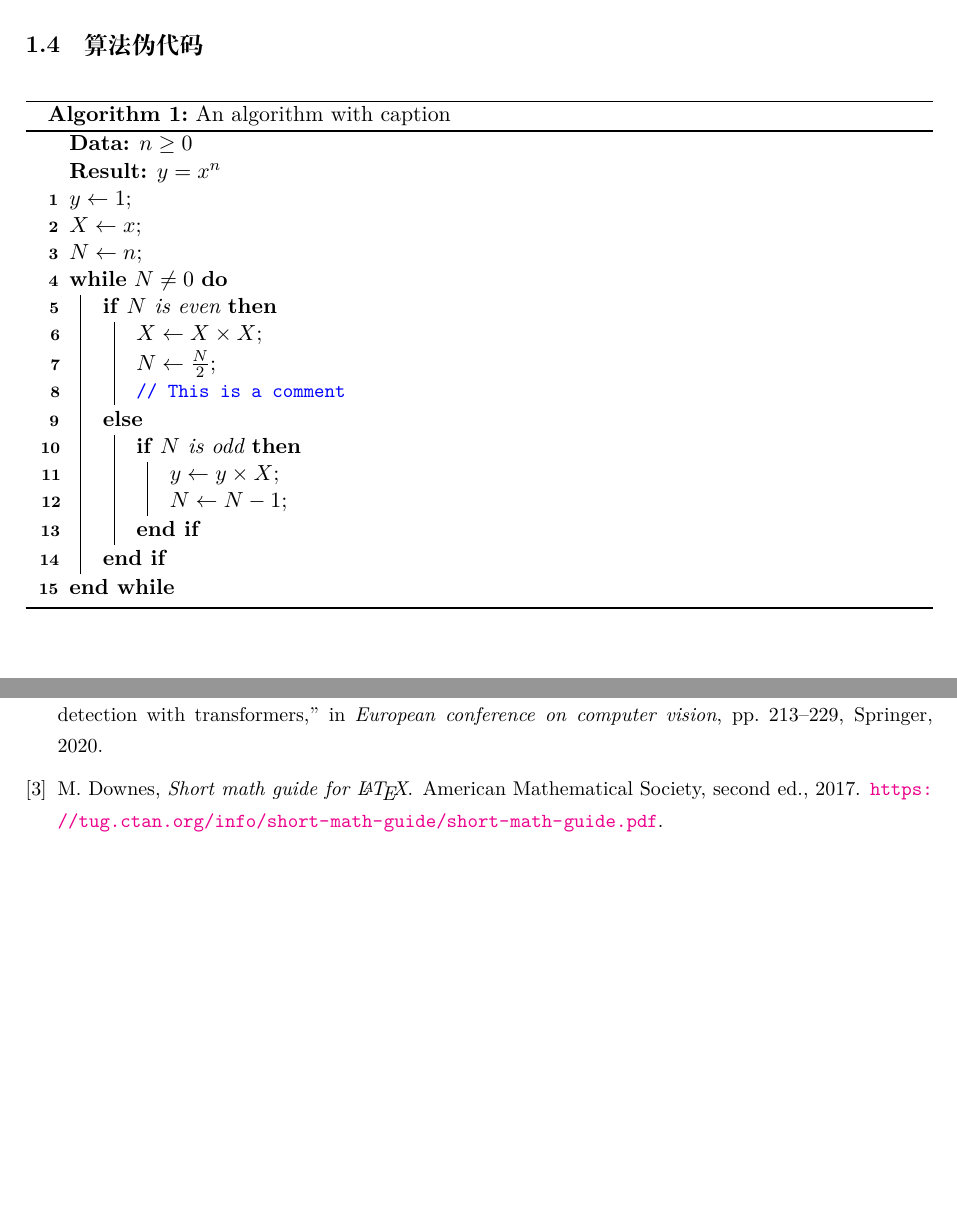
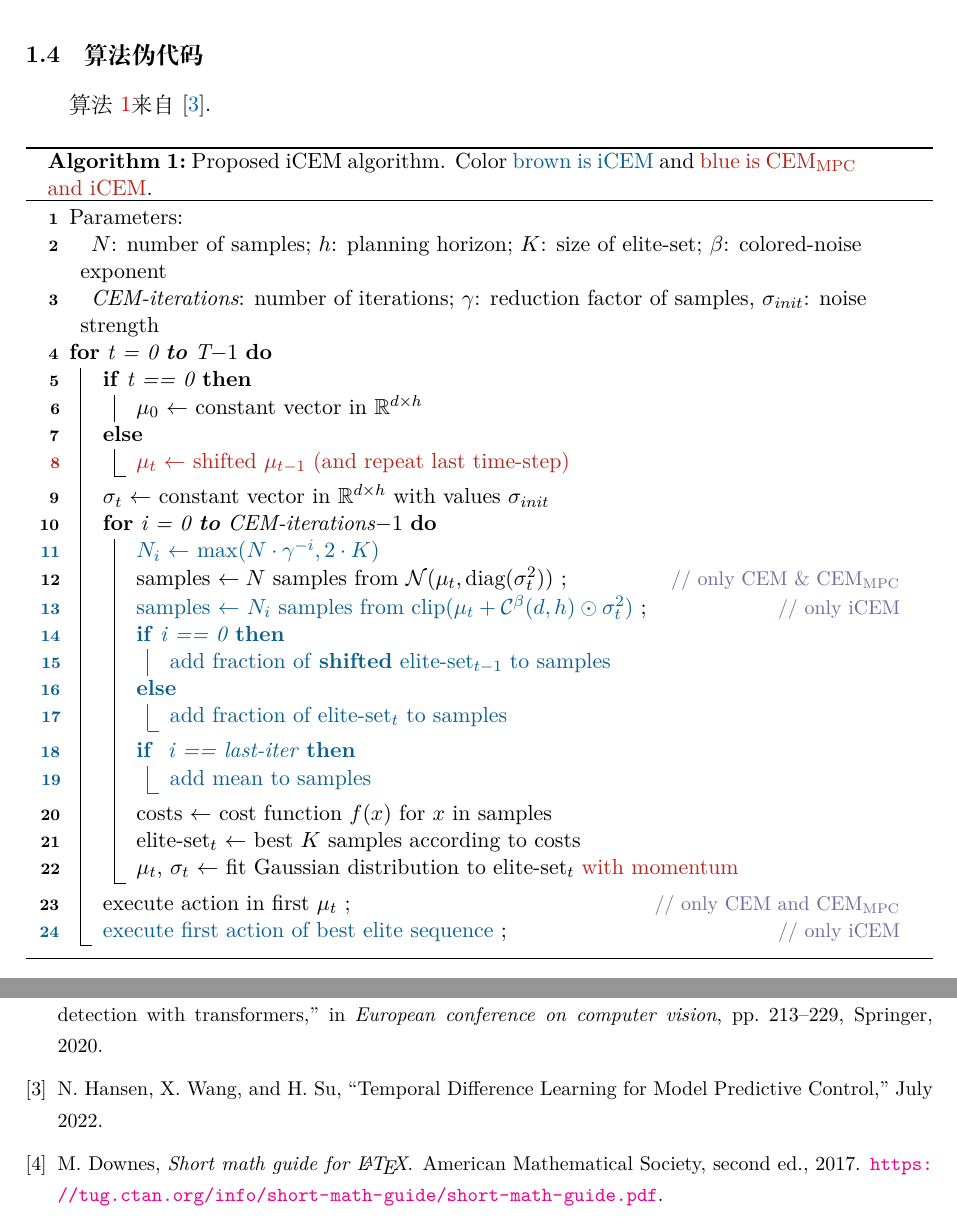
Before and after one commit to Theigrams/quick-LaTeX, a LaTeX document (main.tex, which reads quicklatex.sty): two parts of pages 4 and 8 of 9 before the commit and two parts of pages 4 and 9 of 10 after it, joined at a grey line, cut so that both start at the same text, the shorter picture padded with empty space. Compiled offline with XeLaTeX.

Commit message:
modify algorithm style

```diff
--- a/main.tex
+++ b/main.tex
@@ -109,26 +109,85 @@ P_{r-j}=\begin{cases}
 \newpage
 \subsection{算法伪代码}
 
-\begin{algorithm}[hbt!]
-    \caption{An algorithm with caption}\label{alg:two}
-    \KwData{$n \geq 0$}
-    \KwResult{$y = x^n$}
-    $y \gets 1$\;
-    $X \gets x$\;
-    $N \gets n$\;
-    \While{$N \neq 0$}{
-      \eIf{$N$ is even}{
-        $X \gets X \times X$\;
-        $N \gets \frac{N}{2}$\;
-        \tcp{This is a comment}
-      }{\If{$N$ is odd}{
-          $y \gets y \times X$\;
-          $N \gets N - 1$\;
-        }
+% \begin{algorithm}[hbt!]
+%     \caption{An algorithm with caption}\label{alg:two}
+%     \KwData{$n \geq 0$}
+%     \KwResult{$y = x^n$}
+%     $y \gets 1$\;
+%     $X \gets x$\;
+%     $N \gets n$\;
+%     \While{$N \neq 0$}{
+%       \eIf{$N$ is even}{
+%         $X \gets X \times X$\;
+%         $N \gets \frac{N}{2}$\;
+%         \tcp{This is a comment}
+%       }{\If{$N$ is odd}{
+%           $y \gets y \times X$\;
+%           $N \gets N - 1$\;
+%         }
+%       }
+%     }
+% \end{algorithm}
+
+算法~\ref{algo:improved-cem}来自~\cite{hansen2022TemporalDifferenceLearning}.
+\newcommand{\Method}{\textrm{iCEM}}
+\newcommand{\CEMMPC}{$\text{CEM}_{\text{MPC}}$}
+\newcommand{\newMPC}[1]{{\color{BrickRed} #1}}
+\newcommand{\newiCEM}[1]{{\color{MidnightBlue} #1}}
+\SetCommentSty{mycommfont}
+
+\begin{algorithm}
+  Parameters:
+
+  \quad $N$: number of samples; $h$: planning horizon; $K$: size of elite-set; $\beta$: colored-noise exponent\\
+  \quad \textit{CEM-iterations}: number of iterations; $\gamma$: reduction factor of samples, $\sigma_{init}$: noise strength
+
+  \For{t = 0 \textbf{to} T$-1$}{
+    \eIf{t == 0}{
+      $\mu_0$ $\leftarrow$ constant vector in $\mathbb{R}^{d\times h}$
+    }{
+      \newMPC{$\mu_t$ $\leftarrow$ shifted $\mu_{t-1}$ (and repeat last time-step)}
+    }
+    $\sigma_t$ $\leftarrow$ constant vector in $\mathbb{R}^{d\times h}$ with values $\sigma_{init}$
+
+    \For{i = 0 \textbf{to} CEM-iterations$-1$}{
+      \newiCEM{$N_i$ $\leftarrow$ $\max(N \cdot \gamma^{-i}, 2\cdot K)$}
+
+      samples $\leftarrow N \textrm{ samples from } \mathcal{N}(\mu_t,\textrm{diag}(\sigma_t^2)) $  \tcp*{only CEM \& \CEMMPC}
+
+      \newiCEM{samples $\leftarrow$ $N_i$ samples from clip$(\mu_t + \mathcal{C}^\beta(d, h) \odot \sigma_t^2)$} \tcp*{only \Method}
+      % sample $pop\_size$ action sequences from $\mathcal{N}(\mu_t,diag(\sigma_t^2))$;
+
+      \newiCEM{\eIf{i == 0}{
+        add fraction of \textbf{shifted} elite-set$_{t-1}$ to samples
+      }{
+        add fraction of elite-set$_t$ to samples
       }
+
+       \If{ i == last-iter}{
+         add mean to samples
+       }
+       }
+
+      costs $\leftarrow$ cost function $f(x)$ for $x$ in samples
+
+      elite-set$_t$ $\leftarrow$ best $K$ samples according to costs
+
+      $\mu_t$, $\sigma_t$ $\leftarrow$ fit Gaussian distribution to elite-set$_t$ \newMPC{with momentum}
     }
+
+    execute action in first $\mu_t$ \tcp*{only CEM and \CEMMPC}
+
+    \newiCEM{execute first action of best elite sequence} \tcp*{only \Method}
+
+
+  }
+  \caption{Proposed \Method{} algorithm. Color \newiCEM{brown is \Method{}} and
+    \newMPC{blue is \CEMMPC{} and \Method}.}
+ \label{algo:improved-cem}
 \end{algorithm}
 
+\newpage
 \subsection{Tikz}
 \begin{figure}[h]
     \centering
--- a/quicklatex.sty
+++ b/quicklatex.sty
@@ -7,7 +7,7 @@
 \usepackage{subcaption}     % 子图
 \usepackage{listings}       % 代码
 \usepackage{enumitem}       % 列表
-\usepackage[dvipsnames,svgnames]{xcolor}
+\usepackage[dvipsnames]{xcolor}
 \usepackage{url}
 \usepackage{hyperref}
 \usepackage{array}
@@ -67,8 +67,9 @@
 % \usepackage{algorithm}
 % \usepackage{algpseudocode}
 
-\usepackage[ruled, lined, linesnumbered, commentsnumbered, longend]{algorithm2e}
-\newcommand\mycommfont[1]{\small\ttfamily\textcolor{blue}{#1}}
+\usepackage[ruled, vlined, linesnumbered, commentsnumbered, longend]{algorithm2e}
+% \newcommand\mycommfont[1]{\small\ttfamily\textcolor{blue}{#1}}
+\newcommand\mycommfont[1]{\small\textcolor{CadetBlue}{#1}}
 \SetCommentSty{mycommfont}
 
 %%%%%%%%%%%%%%%%%%% 设置代码格式 %%%%%%%%%%%%%%%%%%%
```
Also changed, not shown: img/plot1.tex (+2 -2 lines), ref.bib (+14 -0 lines).
